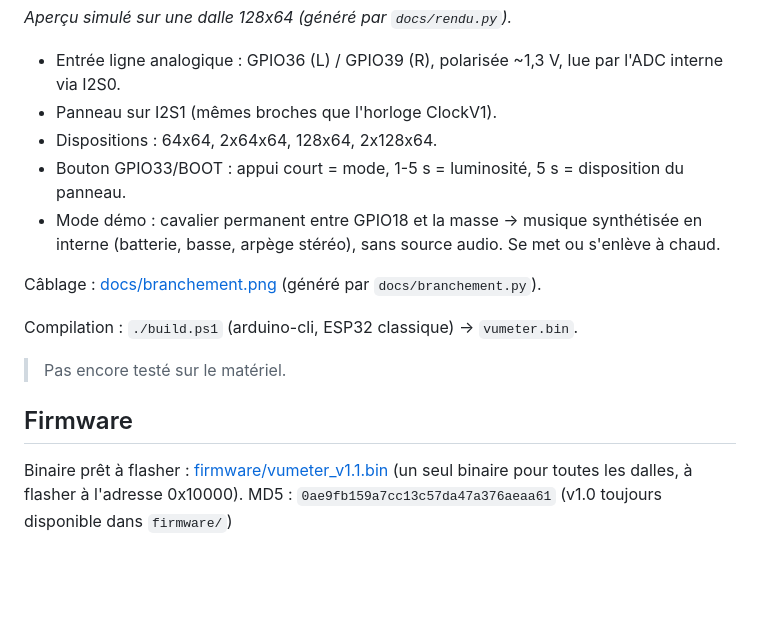
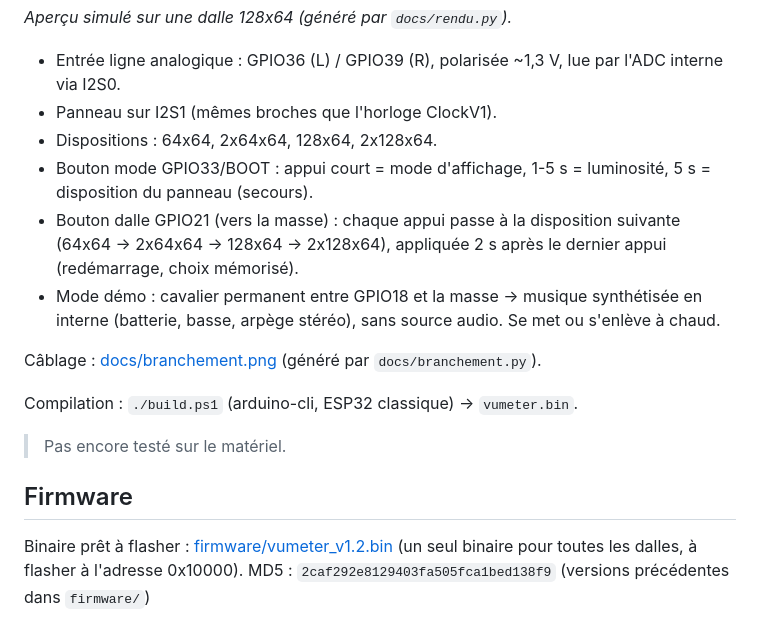
Before and after one commit to JeremC82/vumeter, a Markdown page: README.md, the part around the change. GitHub-like rendering; blank space fills up the shorter version.

Commit message:
v1.2 : bouton dalle sur GPIO21
Chaque appui passe à la disposition suivante, appliquée 2 s après le
dernier appui (redémarrage). L'appui 5 s du bouton mode reste en secours.
Si une disposition ne tient pas en mémoire, retour automatique en 64x64
au lieu de rester bloqué. Schéma de câblage et README mis à jour,
firmware/vumeter_v1.2.bin ajouté.

Co-Authored-By: Claude Opus 5.5 <noreply@anthropic.com>

```diff
--- a/README.md
+++ b/README.md
@@ -9,7 +9,8 @@ VU-mètre stéréo autonome (sans wifi) sur ESP32 et panneau(x) LED HUB75.
 - Entrée ligne analogique : GPIO36 (L) / GPIO39 (R), polarisée ~1,3 V, lue par l'ADC interne via I2S0.
 - Panneau sur I2S1 (mêmes broches que l'horloge ClockV1).
 - Dispositions : 64x64, 2x64x64, 128x64, 2x128x64.
-- Bouton GPIO33/BOOT : appui court = mode, 1-5 s = luminosité, 5 s = disposition du panneau.
+- Bouton mode GPIO33/BOOT : appui court = mode d'affichage, 1-5 s = luminosité, 5 s = disposition du panneau (secours).
+- Bouton dalle GPIO21 (vers la masse) : chaque appui passe à la disposition suivante (64x64 → 2x64x64 → 128x64 → 2x128x64), appliquée 2 s après le dernier appui (redémarrage, choix mémorisé).
 - Mode démo : cavalier permanent entre GPIO18 et la masse → musique synthétisée en interne (batterie, basse, arpège stéréo), sans source audio. Se met ou s'enlève à chaud.
 
 Câblage : [docs/branchement.png](docs/branchement.png) (généré par `docs/branchement.py`).
@@ -20,6 +21,6 @@ Compilation : `./build.ps1` (arduino-cli, ESP32 classique) → `vumeter.bin`.
 
 ## Firmware
 
-Binaire prêt à flasher : [firmware/vumeter_v1.1.bin](firmware/vumeter_v1.1.bin)
+Binaire prêt à flasher : [firmware/vumeter_v1.2.bin](firmware/vumeter_v1.2.bin)
 (un seul binaire pour toutes les dalles, à flasher à l'adresse 0x10000).
-MD5 : `0ae9fb159a7cc13c57da47a376aeaa61` (v1.0 toujours disponible dans `firmware/`)
+MD5 : `2caf292e8129403fa505fca1bed138f9` (versions précédentes dans `firmware/`)
```
Also changed, not shown: docs/branchement.png, 3 other files.
